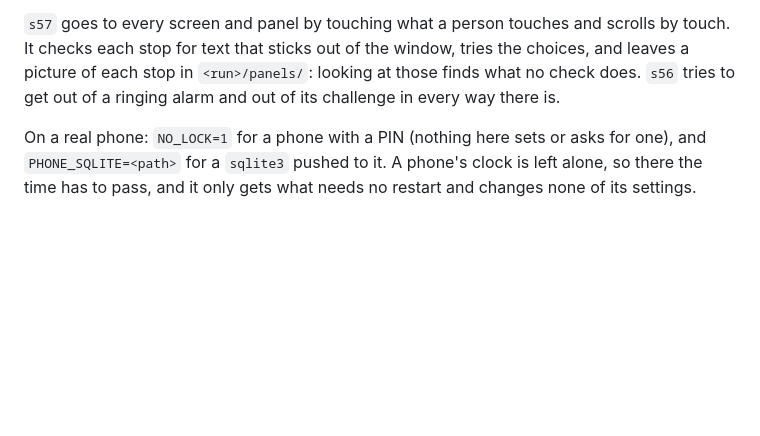
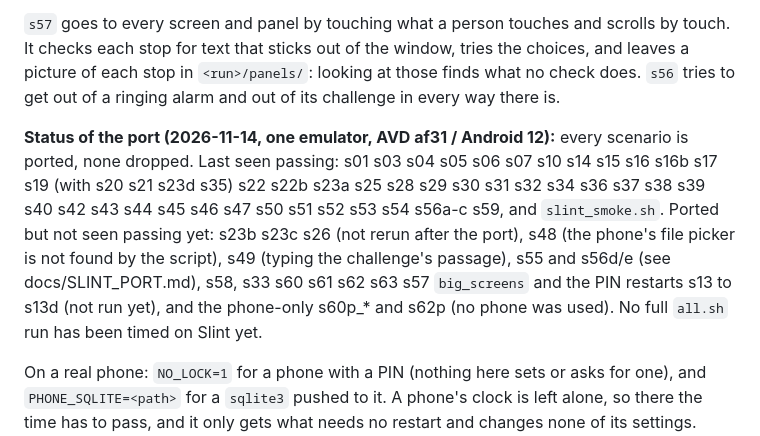
Before and after one commit to fidderr/Alarmfree, a Markdown page: README.md, the part around the change. Drawn GitHub-style; blank space fills up the shorter version.

Commit message:
README and port doc: how the Slint devtest works and where it stands

```diff
--- a/README.md
+++ b/README.md
@@ -207,6 +207,14 @@ checks each stop for text that sticks out of the window, tries the choices, and
 each stop in `<run>/panels/`: looking at those finds what no check does. `s56` tries to get out of a
 ringing alarm and out of its challenge in every way there is.
 
+**Status of the port (2026-11-14, one emulator, AVD af31 / Android 12):** every scenario is ported, none
+dropped. Last seen passing: s01 s03 s04 s05 s06 s07 s10 s14 s15 s16 s16b s17 s19 (with s20 s21 s23d s35)
+s22 s22b s23a s25 s28 s29 s30 s31 s32 s34 s36 s37 s38 s39 s40 s42 s43 s44 s45 s46 s47 s50 s51 s52 s53 s54
+s56a-c s59, and `slint_smoke.sh`. Ported but not seen passing yet: s23b s23c s26 (not rerun after the port),
+s48 (the phone's file picker is not found by the script), s49 (typing the challenge's passage), s55 and s56d/e
+(see docs/SLINT_PORT.md), s58, s33 s60 s61 s62 s63 s57 `big_screens` and the PIN restarts s13 to s13d (not run
+yet), and the phone-only s60p_* and s62p (no phone was used). No full `all.sh` run has been timed on Slint yet.
+
 On a real phone: `NO_LOCK=1` for a phone with a PIN (nothing here sets or asks for one), and
 `PHONE_SQLITE=<path>` for a `sqlite3` pushed to it. A phone's clock is left alone, so there the
 time has to pass, and it only gets what needs no restart and changes none of its settings. Some
```
Also changed, not shown: docs/SLINT_PORT.md (+20 -0 lines).
